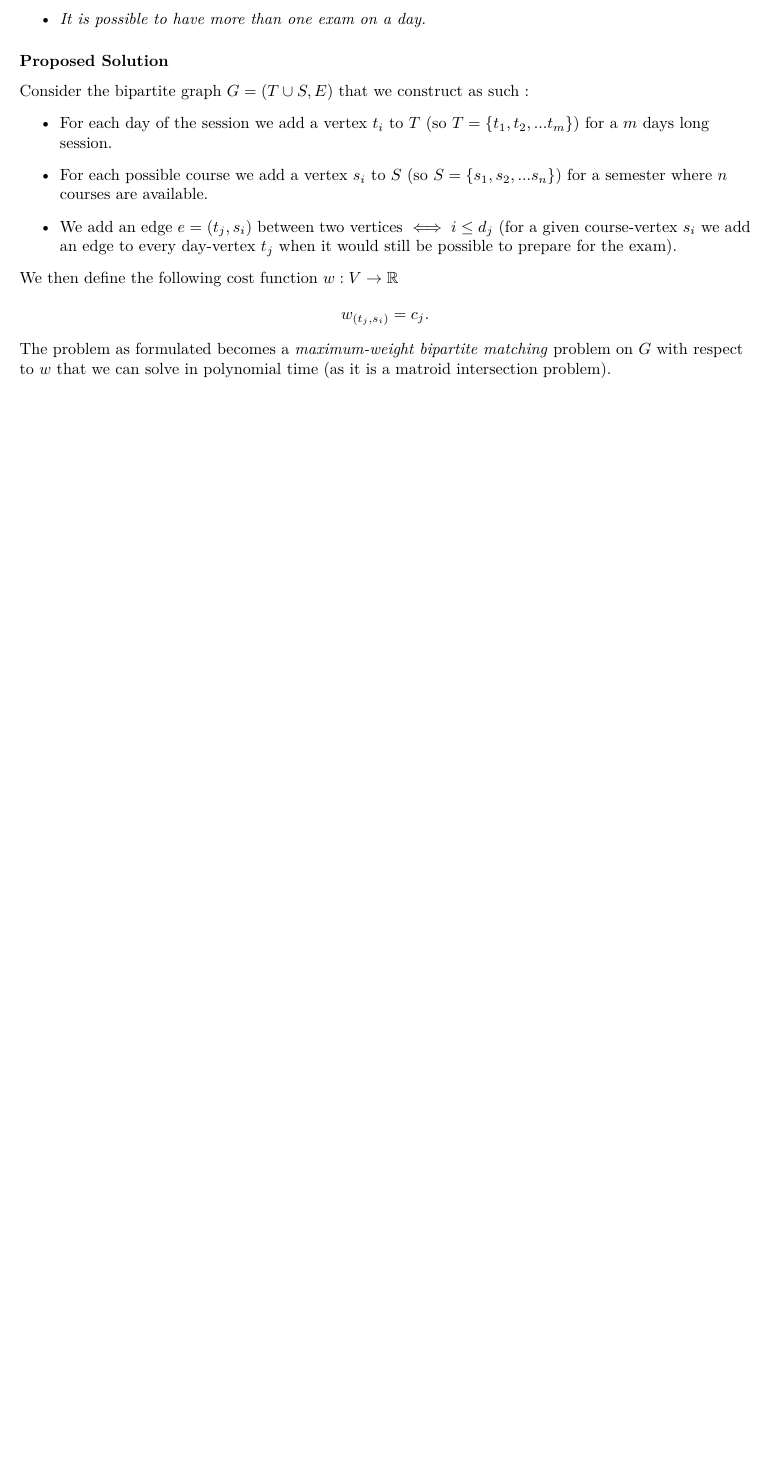
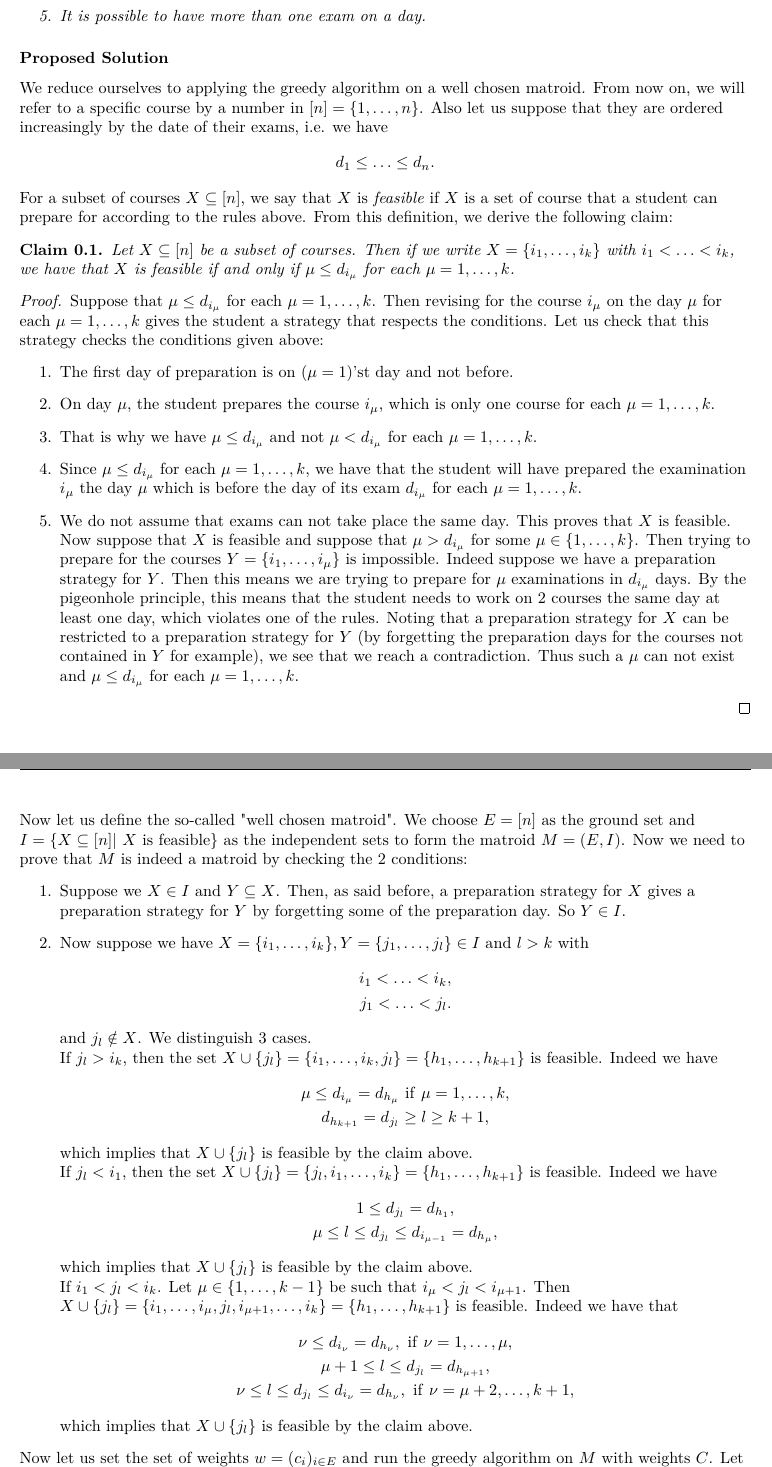
Before and after one commit to RenardDesNeiges/AdAlgo_HM1, a LaTeX problem sheet (homework.tex): part of page 1 of 3 before the commit and two parts of pages 1 and 2 of 3 after it, the two joined at a grey line, cut so that both start at the same text, the shorter picture padded with empty space. Compiled offline with pdfLaTeX.

Commit message:
brouillon exo 1

```diff
--- a/homework.tex
+++ b/homework.tex
@@ -55,19 +55,88 @@ We consider the following problem :
         \item The exams take place at the end of each day. Assume that they do not take any time, i.e., if you have any number of exams on any day, you can still study on that day.
         \item If you do not study for a course before its exam, you are guaranteed to fail that course. For example, to pass an exam that is on day $d_j$, you need to study for that exam on a day $i$, where $1 \leq i \leq d_j$.
         \item It is possible to have more than one exam on a day.
-    \end{itemize}
+    \end{enumerate}
 
 \end{problem}
 
 \subsubsection*{Proposed Solution}
 
-Consider the bipartite graph $G = (T \cup S, E)$ that we construct as such :
-\begin{itemize}
-    \item For each day of the session we add a vertex $t_i$ to $T$ (so $T = \left\lbrace t_1, t_2, ... t_m \right\rbrace)$ for a $m$ days long session.
-    \item For each possible course we add a vertex $s_i$ to $S$ (so $S = \left\lbrace s_1, s_2, ... s_n \right\rbrace)$ for a semester where $n$ courses are available.
-    \item We add an edge $e=(t_j,s_i)$ between two vertices $\iff i \leq d_j$ (for a given course-vertex $s_i$ we add an edge to every day-vertex $t_j$ when it would still be possible to prepare for the exam).
-\end{itemize}
-We then define the following cost function $w : V \rightarrow \mathbb{R}$
-\[ w_{(t_j,s_i)} = c_j. \]
-The problem as formulated becomes a \textit{maximum-weight bipartite matching} problem on $G$ with respect to $w$ that we can solve in polynomial time (as it is a matroid intersection problem).
-\newpage
+%Consider the bipartite graph $G = (T \cup S, E)$ that we construct as such :
+%\begin{itemize}
+ %   \item For each day of the session we add a vertex $t_i$ to $T$ (so $T = \left\lbrace t_1, t_2, ... t_m \right\rbrace)$ for a $m$ days long session.
+  %  \item For each possible course we add a vertex $s_i$ to $S$ (so $S = \left\lbrace s_1, s_2, ... s_n \right\rbrace)$ for a semester where $n$ courses are available.
+   % \item We add an edge $e=(t_j,s_i)$ between two vertices $\iff i \leq d_j$ (for a given course-vertex $s_i$ we add an edge to every day-vertex $t_j$ when it would still be possible to prepare for the exam).
+%\end{itemize}
+%We then define the following cost function $w : V \rightarrow \mathbb{R}$
+%\[ w_{(t_j,s_i)} = c_j. \]
+%The problem as formulated becomes a \textit{maximum-weight bipartite matching} problem on $G$ with respect to $w$ that we can solve in polynomial time (as it is a matroid intersection problem).
+%\newpage
+
+We reduce ourselves to applying the greedy algorithm on a well chosen matroid.
+From now on, we will refer to a specific course by a number in $[n]=\{1,\ldots,n\}$.
+Also let us suppose that they are ordered increasingly by the date of their exams, i.e. we have
+\begin{equation*}
+    d_1\leq\ldots\leq d_n.
+\end{equation*}
+For a subset of courses $X\subseteq[n]$, we say that $X$ is \emph{feasible} if $X$ is a set of course that a student can prepare for according to the rules above.
+From this definition, we derive the following claim:
+\begin{claim}
+    Let $X\subseteq[n]$ be a subset of courses. Then if we write $X=\{i_1,\ldots,i_k\}$ with $i_1<\ldots<i_k$, we have that $X$ is feasible if and only if $\mu\leq d_{i_\mu}$ for each $\mu=1,\ldots,k$.
+\end{claim}
+\begin{proof}
+    Suppose that $\mu\leq d_{i_\mu}$ for each $\mu=1,\ldots,k$. Then revising for the course $i_\mu$ on the day $\mu$ for each $\mu=1,\ldots,k$ gives the student a strategy that respects the conditions.
+    Let us check that this strategy checks the conditions given above:
+    \begin{enumerate}
+        \item The first day of preparation is on $(\mu=1)$'st day and not before.
+        \item On day $\mu$, the student prepares the course $i_\mu$, which is only one course for each $\mu=1,\ldots,k$.
+        \item That is why we have $\mu\leq d_{i_\mu}$ and not $\mu<d_{i_\mu}$ for each $\mu=1,\ldots,k$.
+        \item Since $\mu\leq d_{i_\mu}$ for each $\mu=1,\ldots,k$, we have that the student will have prepared the examination $i_\mu$ the day $\mu$ which is before the day of its exam $d_{i_\mu}$ for each $\mu=1,\ldots,k$.
+        \item We do not assume that exams can not take place the same day.
+    This proves that $X$ is feasible.
+    Now suppose that $X$ is feasible and suppose that $\mu>d_{i_\mu}$ for some $\mu\in\{1,\ldots,k\}$.
+    Then trying to prepare for the courses $Y=\{i_1,\ldots,i_\mu\}$ is impossible.
+    Indeed suppose we have a preparation strategy for $Y$.
+    Then this means we are trying to prepare for $\mu$ examinations in $d_{i_\mu}$ days. By the pigeonhole principle, this means that the student needs to work on 2 courses the same day at least one day, which violates one of the rules.
+    Noting that a preparation strategy for $X$ can be restricted to a preparation strategy for $Y$ (by forgetting the preparation days for the courses not contained in $Y$ for example), we see that we reach a contradiction.
+    Thus such a $\mu$ can not exist and $\mu\leq d_{i_\mu}$ for each $\mu=1,\ldots,k$.
+    \end{enumerate}
+\end{proof}
+
+Now let us define the so-called "well chosen matroid".
+We choose $E=[n]$ as the ground set and $I=\{X\subseteq[n]|\ X\ \mathrm{is\ feasible}\}$ as the independent sets to form the matroid $M=(E,I)$.
+Now we need to prove that $M$ is indeed a matroid by checking the 2 conditions:
+\begin{enumerate}
+    \item Suppose we $X\in I$ and $Y\subseteq X$. Then, as said before, a preparation strategy for $X$ gives a preparation strategy for $Y$ by forgetting some of the preparation day. So $Y\in I$.
+    \item Now suppose we have $X=\{i_1,\ldots,i_k\},Y=\{j_1,\ldots,j_l\}\in I$ and $l>k$ with
+          \begin{align*}
+              i_1<\ldots<i_k,\\
+              j_1<\ldots<j_l.
+          \end{align*}
+          and $j_l\notin X$. We distinguish 3 cases.\newline
+          If $j_l>i_k$, then the set $X\cup\{j_l\}=\{i_1,\ldots,i_k,j_l\}=\{h_1,\ldots,h_{k+1}\}$ is feasible. Indeed we have
+          \begin{gather*}
+              \mu\leq d_{i_\mu}=d_{h_\mu}\ \mathrm{if}\ \mu=1,\ldots,k,\\
+              d_{h_{k+1}}=d_{j_l}\geq l\geq k+1,
+          \end{gather*}
+          which implies that $X\cup\{j_l\}$ is feasible by the claim above.\newline
+          If $j_l < i_1$, then the set $X\cup\{j_l\}=\{j_l,i_1,\ldots,i_k\}=\{h_1,\ldots,h_{k+1}\}$ is feasible. Indeed we have
+          \begin{gather*}
+              1\leq d_{j_l}=d_{h_1},\\
+              \mu\leq l\leq d_{j_l}\leq d_{i_{\mu-1}}=d_{h_\mu},
+          \end{gather*}
+          which implies that $X\cup\{j_l\}$ is feasible by the claim above.\newline
+          If $i_1<j_l<i_k$. Let $\mu\in\{1,\ldots,k-1\}$ be such that $i_\mu < j_l < i_{\mu+1}$.
+          Then $X\cup\{j_l\}=\{i_1,\ldots,i_\mu,j_l,i_{\mu+1},\ldots,i_k\}=\{h_1,\ldots,h_{k+1}\}$ is feasible. Indeed we have that
+          \begin{gather*}
+              \nu\leq d_{i_\nu}=d_{h_\nu},\ \mathrm{if}\ \nu=1,\ldots,\mu,\\
+              \mu+1\leq l\leq d_{j_l}=d_{h_{\mu+1}},\\
+              \nu\leq l\leq d_{j_l}\leq d_{i_{\nu}}=d_{h_{\nu}},\ \mathrm{if}\ \nu=\mu+2,\ldots,k+1,
+          \end{gather*}
+          which implies that $X\cup\{j_l\}$ is feasible by the claim above.
+\end{enumerate}
+Now let us set the set of weights $w=(c_i)_{i\in E}$ and run the greedy algorithm on $M$ with weights $C$.
+Let $R$ be the resulting set of courses. Suppose that we have $R^*$ be an optimal solution.
+Note that since $R^*$ respect the preparation rules, then $R^*$ is a feasible set and thus $R^*\in I$.
+In fact the optimality of $R^*$ tells us that it is a base of maximal weight of the matroid $M$.
+By theorem 4 of the lecture notes 1, we get that
+\begin{equation*}
```
Also changed, not shown: homework.tex (5 more changed lines).
